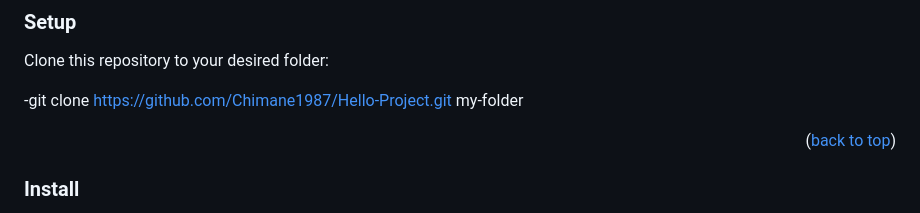
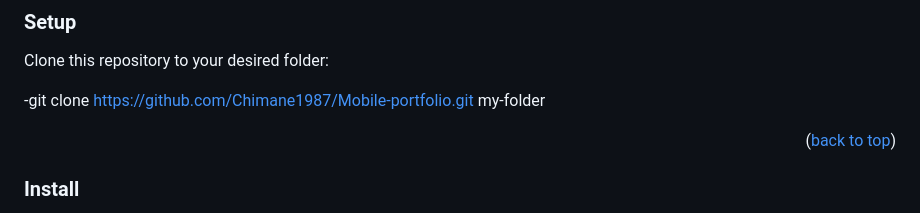
Before and after one commit to Chimane1987/Mobile-portfolio, a Markdown page: README.md, the part around the change. Drawn GitHub-style.

```diff
--- a/README.md
+++ b/README.md
@@ -102,7 +102,7 @@ In order to run this project you need:
 
 Clone this repository to your desired folder:
 
--git clone https://github.com/Chimane1987/Hello-Project.git my-folder
+-git clone https://github.com/Chimane1987/Mobile-portfolio.git my-folder
 
 <p align="right">(<a href="#readme-top">back to top</a>)</p>
 
```
